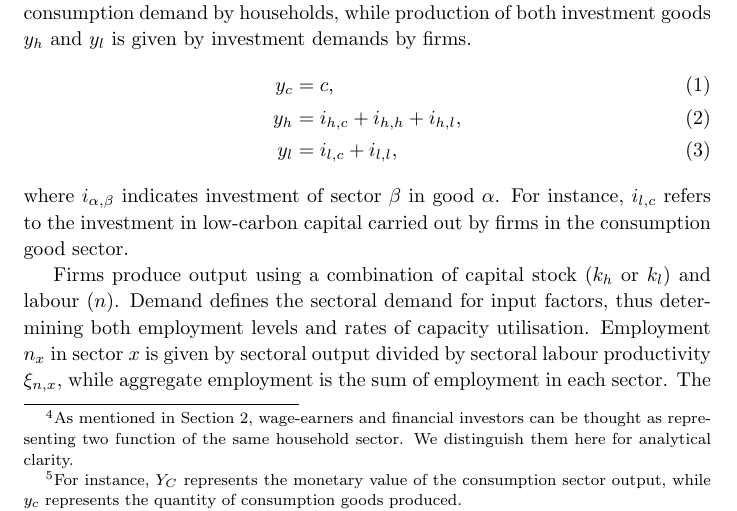
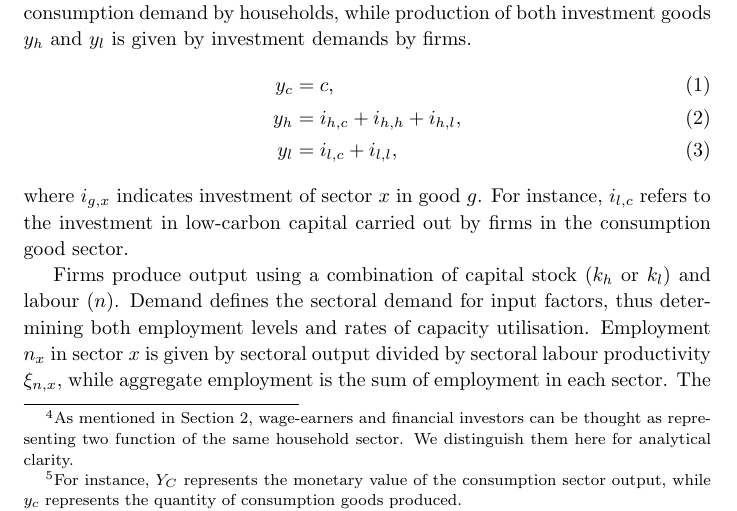
Before and after one commit to erickb/Climate-Financial-Bubbles, a LaTeX paper (Climate financial bubbles.tex): part of page 9 of 32, cut so that both start at the same text. Compiled offline with pdfLaTeX.

Commit message:
Fixed point about \beta being used to index sector, then x subsequently

```diff
--- a/Climate financial bubbles.tex
+++ b/Climate financial bubbles.tex
@@ -148,7 +148,7 @@ y_c&=c,  \\
 y_h&=i_{h,c}+i_{h,h}+i_{h,l}, \\
 y_l&=i_{l,c}+i_{l,l},
 \end{align}
-where $i_{\alpha,\beta}$ indicates investment of sector $\beta$ in good $\alpha$. For instance, $i_{l,c}$ refers to the investment in low-carbon capital carried out by firms in the consumption good sector.
+where $i_{g,x}$ indicates investment of sector $x$ in good $g$. For instance, $i_{l,c}$ refers to the investment in low-carbon capital carried out by firms in the consumption good sector.
 
 Firms produce output using a combination of capital stock ($k_h$ or $k_l$) and labour ($n$). Demand defines the sectoral demand for input factors, thus determining both employment levels and rates of capacity utilisation. Employment $n_x$ in sector $x$ is given by sectoral output divided by sectoral labour productivity $\xi_{n,x}$, while aggregate employment is the sum of employment in each sector. The employment rate $\gamma$ is calculated as total employment divided by labor force $lf$, whose value is exogenous.
 \begin{align}
```
